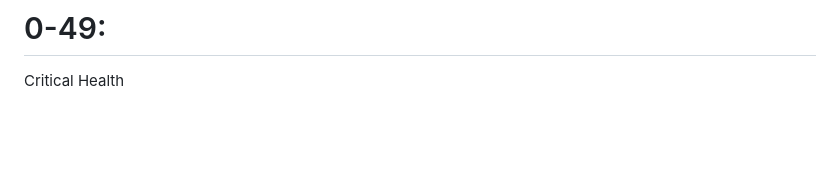
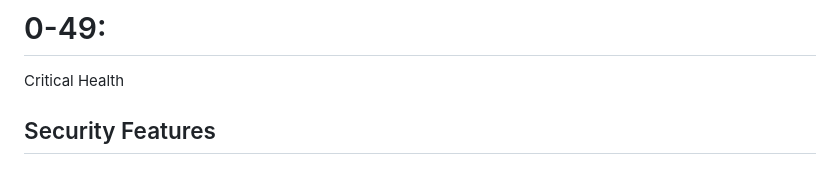
Before and after one commit to rohitpawar-tech/CreditSathi, a Markdown page: README.md, the part around the change. Rendered like a GitHub page; blank space fills up the shorter version.

```diff
--- a/README.md
+++ b/README.md
@@ -221,3 +221,5 @@ Excellent Health
 Moderate Health
 # 0-49:
 Critical Health
+
+## Security Features
```
